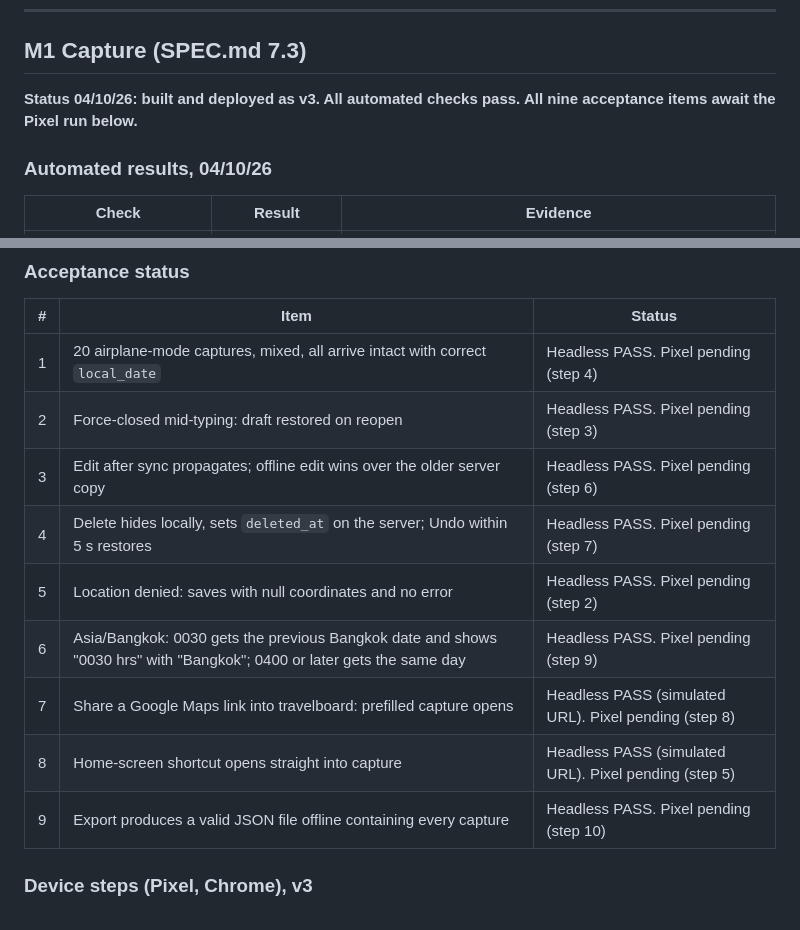
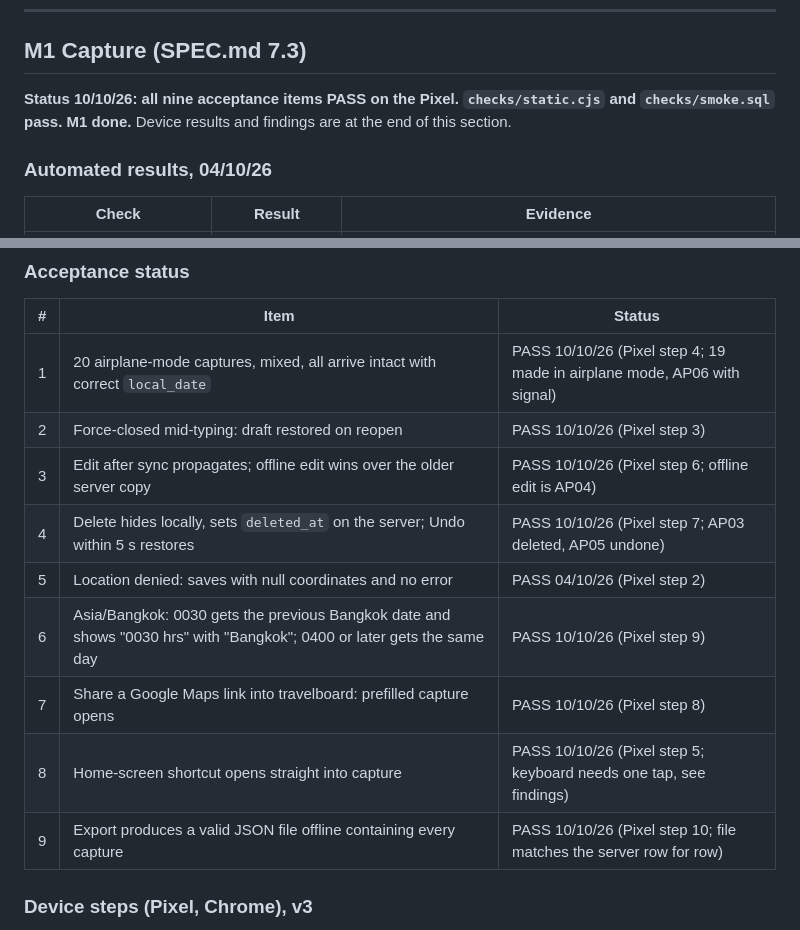
Before and after one commit to jeuron-hue/travelboard, a Markdown page: TESTS.md, 2 parts joined by grey strips. Drawn GitHub-style.

```diff
--- a/TESTS.md
+++ b/TESTS.md
@@ -7,7 +7,7 @@ Acceptance lists are in `SPEC.md`; this file holds how each item is tested and t
 
 ## M1 Capture (SPEC.md 7.3)
 
-**Status 04/10/26: built and deployed as v3. All automated checks pass. All nine acceptance items await the Pixel run below.**
+**Status 10/10/26: all nine acceptance items PASS on the Pixel. `checks/static.cjs` and `checks/smoke.sql` pass. M1 done.** Device results and findings are at the end of this section.
 
 ### Automated results, 04/10/26
 
@@ -42,15 +42,15 @@ Found and fixed during the build: `.primary small { display: block }` overrode t
 
 | # | Item | Status |
 |---|---|---|
-| 1 | 20 airplane-mode captures, mixed, all arrive intact with correct `local_date` | Headless PASS. Pixel pending (step 4) |
-| 2 | Force-closed mid-typing: draft restored on reopen | Headless PASS. Pixel pending (step 3) |
-| 3 | Edit after sync propagates; offline edit wins over the older server copy | Headless PASS. Pixel pending (step 6) |
-| 4 | Delete hides locally, sets `deleted_at` on the server; Undo within 5 s restores | Headless PASS. Pixel pending (step 7) |
-| 5 | Location denied: saves with null coordinates and no error | Headless PASS. Pixel pending (step 2) |
-| 6 | Asia/Bangkok: 0030 gets the previous Bangkok date and shows "0030 hrs" with "Bangkok"; 0400 or later gets the same day | Headless PASS. Pixel pending (step 9) |
-| 7 | Share a Google Maps link into travelboard: prefilled capture opens | Headless PASS (simulated URL). Pixel pending (step 8) |
-| 8 | Home-screen shortcut opens straight into capture | Headless PASS (simulated URL). Pixel pending (step 5) |
-| 9 | Export produces a valid JSON file offline containing every capture | Headless PASS. Pixel pending (step 10) |
+| 1 | 20 airplane-mode captures, mixed, all arrive intact with correct `local_date` | PASS 10/10/26 (Pixel step 4; 19 made in airplane mode, AP06 with signal) |
+| 2 | Force-closed mid-typing: draft restored on reopen | PASS 10/10/26 (Pixel step 3) |
+| 3 | Edit after sync propagates; offline edit wins over the older server copy | PASS 10/10/26 (Pixel step 6; offline edit is AP04) |
+| 4 | Delete hides locally, sets `deleted_at` on the server; Undo within 5 s restores | PASS 10/10/26 (Pixel step 7; AP03 deleted, AP05 undone) |
+| 5 | Location denied: saves with null coordinates and no error | PASS 04/10/26 (Pixel step 2) |
+| 6 | Asia/Bangkok: 0030 gets the previous Bangkok date and shows "0030 hrs" with "Bangkok"; 0400 or later gets the same day | PASS 10/10/26 (Pixel step 9) |
+| 7 | Share a Google Maps link into travelboard: prefilled capture opens | PASS 10/10/26 (Pixel step 8) |
+| 8 | Home-screen shortcut opens straight into capture | PASS 10/10/26 (Pixel step 5; keyboard needs one tap, see findings) |
+| 9 | Export produces a valid JSON file offline containing every capture | PASS 10/10/26 (Pixel step 10; file matches the server row for row) |
 
 ### Device steps (Pixel, Chrome), v3
 
```
Also changed, not shown: other parts of TESTS.md (+23 -0 lines), CLAUDE.md (+1 -1 lines), SPEC.md (+6 -3 lines).
